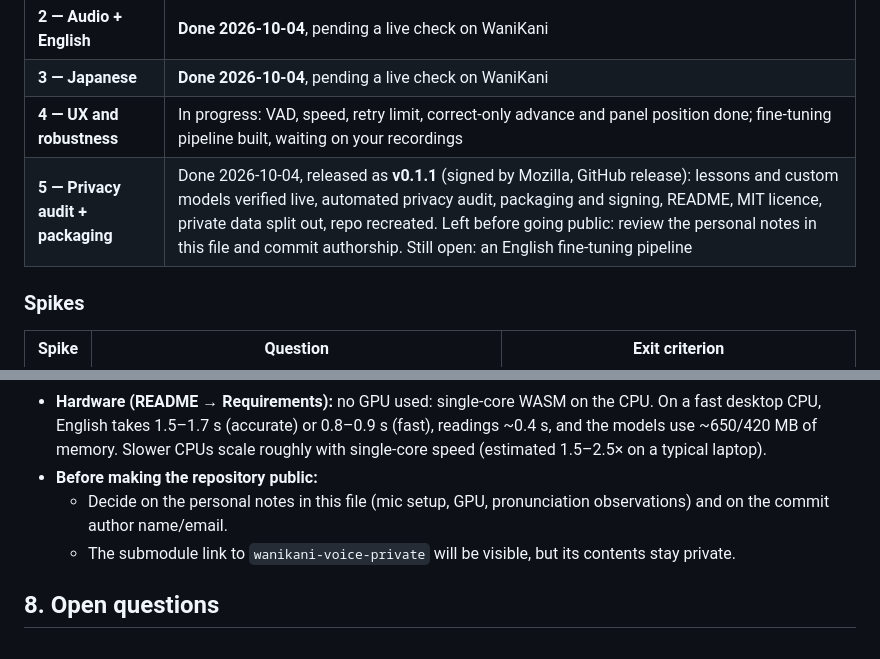
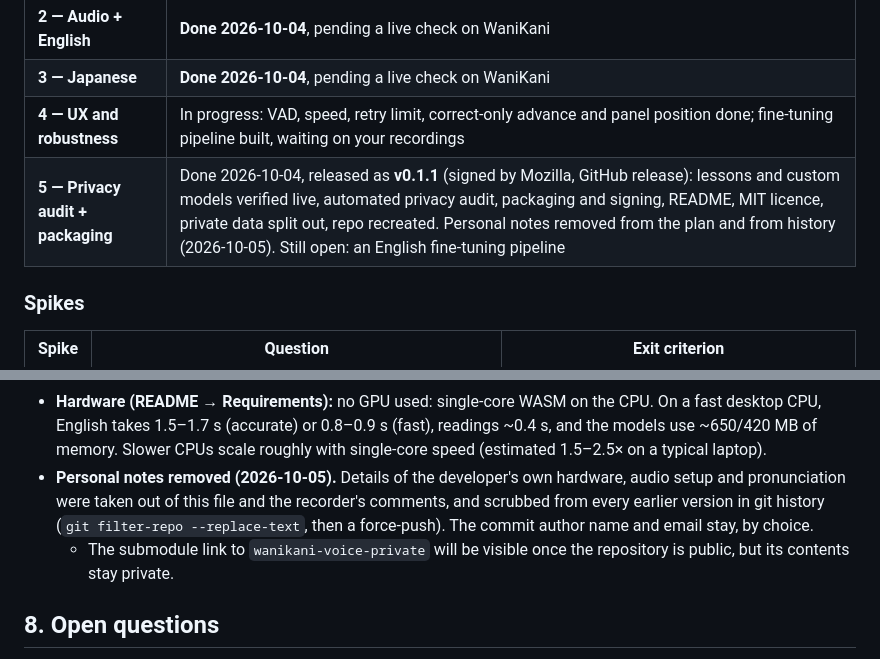
Before and after one commit to jsmrcina/wanikani-voice, a Markdown page: PLAN.md, 2 parts joined by grey strips. Rendered like a GitHub page.

Commit message:
PLAN: personal notes removed
Co-Authored-By: Claude Opus 5.5 <noreply@anthropic.com>

```diff
--- a/PLAN.md
+++ b/PLAN.md
@@ -292,7 +292,7 @@ off the review page.
 | **2 — Audio + English** | **Done 2026-10-04**, pending a live check on WaniKani |
 | **3 — Japanese** | **Done 2026-10-04**, pending a live check on WaniKani |
 | **4 — UX and robustness** | In progress: VAD, speed, retry limit, correct-only advance and panel position done; fine-tuning pipeline built, waiting on your recordings |
-| **5 — Privacy audit + packaging** | Done 2026-10-04, released as **v0.1.1** (signed by Mozilla, GitHub release): lessons and custom models verified live, automated privacy audit, packaging and signing, README, MIT licence, private data split out, repo recreated. Left before going public: review the personal notes in this file and commit authorship. Still open: an English fine-tuning pipeline |
+| **5 — Privacy audit + packaging** | Done 2026-10-04, released as **v0.1.1** (signed by Mozilla, GitHub release): lessons and custom models verified live, automated privacy audit, packaging and signing, README, MIT licence, private data split out, repo recreated. Personal notes removed from the plan and from history (2026-10-05). Still open: an English fine-tuning pipeline |
 
 ### Spikes
 | Spike | Question | Exit criterion |
@@ -668,11 +668,13 @@ Sign as unlisted on AMO, or list publicly (§6).
   0.8–0.9 s (fast), readings ~0.4 s, and the models use ~650/420 MB of
   memory. Slower CPUs scale roughly with single-core speed (estimated
   1.5–2.5× on a typical laptop).
-- **Before making the repository public:**
-  - Decide on the personal notes in this file (mic setup, GPU,
-    pronunciation observations) and on the commit author name/email.
-  - The submodule link to `wanikani-voice-private` will be visible, but
-    its contents stay private.
+- **Personal notes removed (2026-10-05).** Details of the developer's own
+  hardware, audio setup and pronunciation were taken out of this file and
+  the recorder's comments, and scrubbed from every earlier version in git
+  history (`git filter-repo --replace-text`, then a force-push). The
+  commit author name and email stay, by choice.
+  - The submodule link to `wanikani-voice-private` will be visible once
+    the repository is public, but its contents stay private.
 
 ## 8. Open questions
 
```
